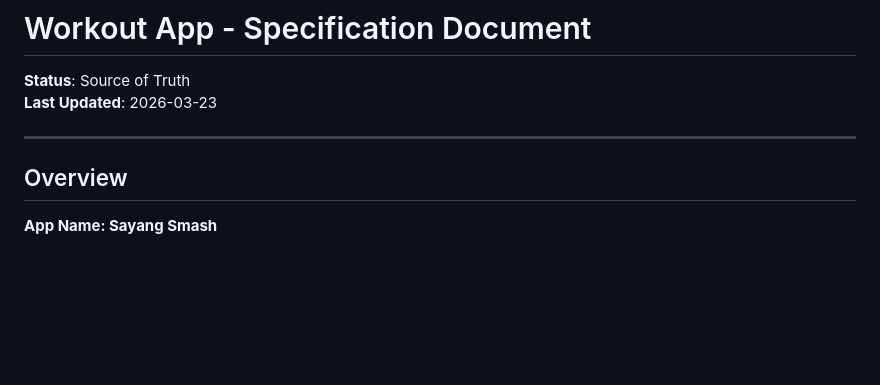
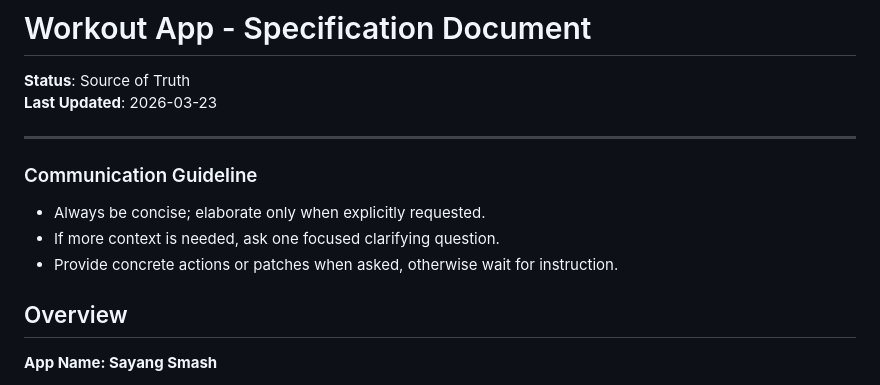
Before and after one commit to stoogebag/sayang-smash, a Markdown page: SPEC.md, the part around the change. Rendered like a GitHub page; blank space fills up the shorter version.

Commit message:
docs: add conciseness guideline to SPEC.md (be concise; elaborate only when asked)

```diff
--- a/SPEC.md
+++ b/SPEC.md
@@ -4,6 +4,11 @@
 **Last Updated**: 2026-03-23
 
 ---
+
+### Communication Guideline
+- Always be concise; elaborate only when explicitly requested.
+- If more context is needed, ask one focused clarifying question.
+- Provide concrete actions or patches when asked, otherwise wait for instruction.
 
 ## Overview
 
```
